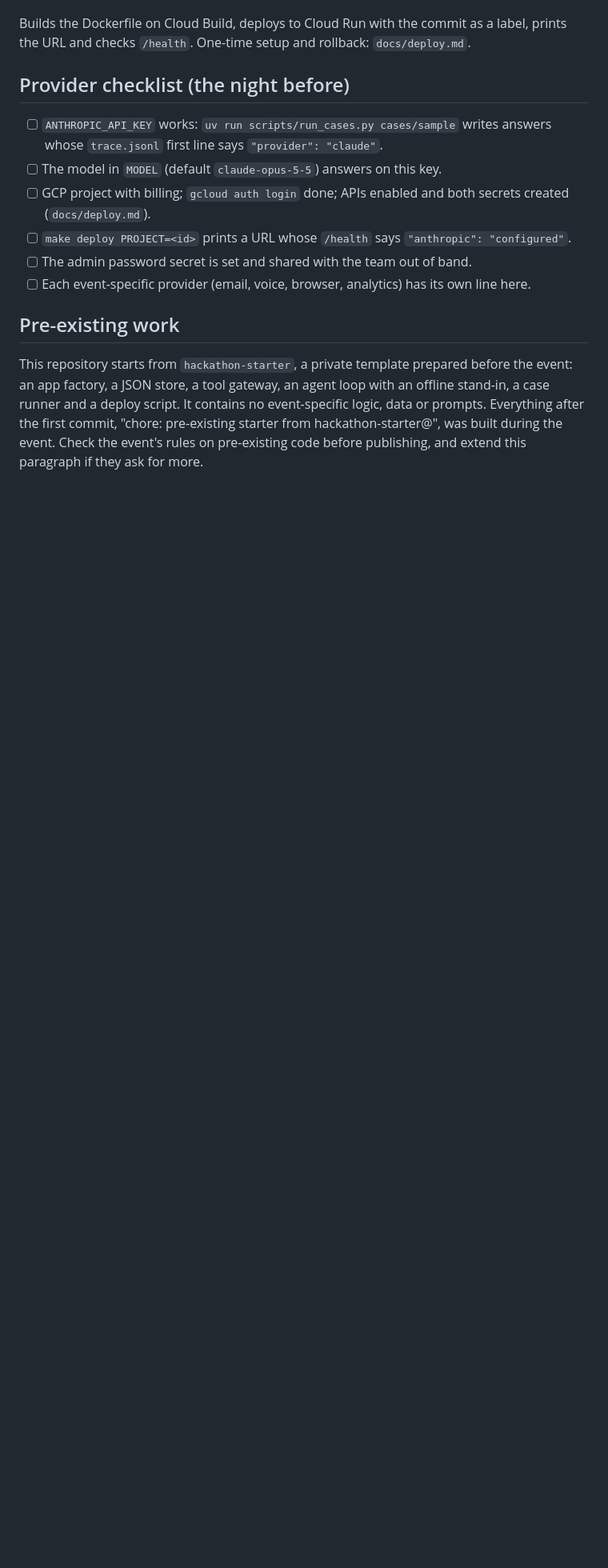
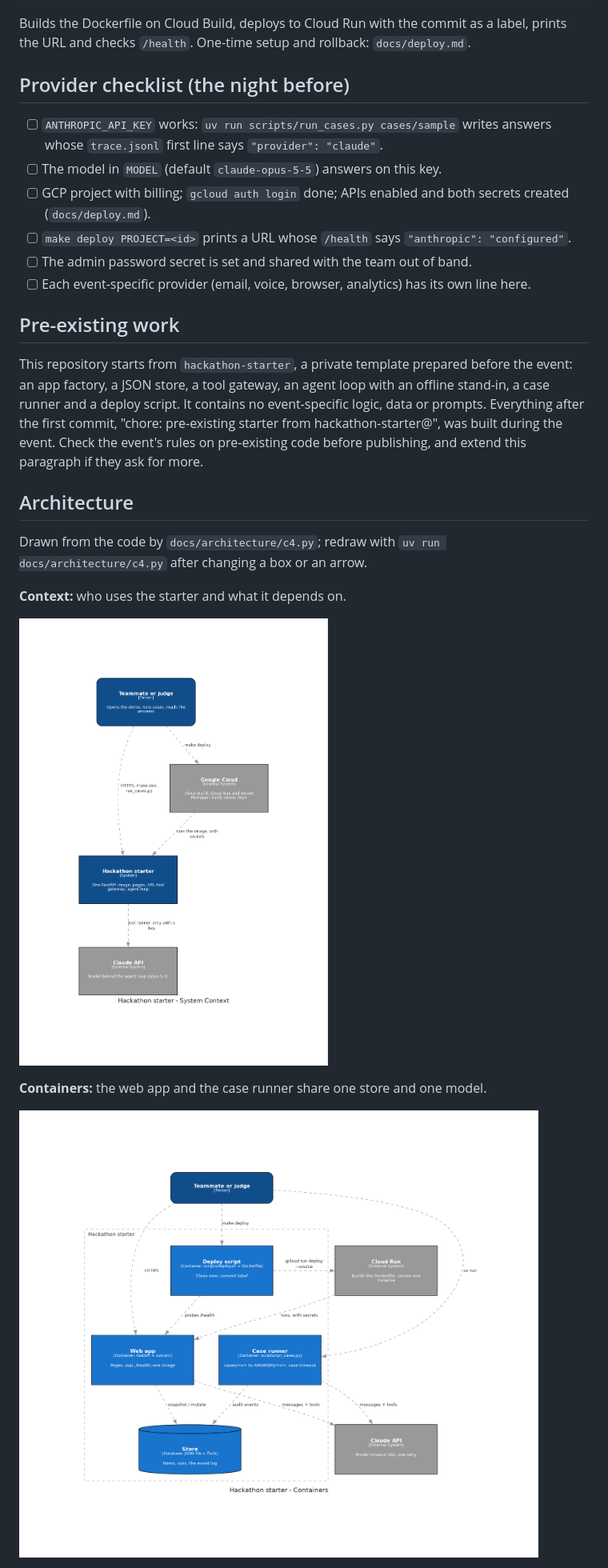
Before and after one commit to atiladeokegab/red-string, a Markdown page: README.md, the part around one of its changes. Shown at 80% size. Drawn GitHub-style; pictures changed too: docs/architecture/c4_container.png (added), docs/architecture/c4_context.png (added); blank space fills up the shorter version.

Commit message:
docs: C4 architecture, levels 1-4, drawn from the code
Co-Authored-By: Claude Opus 5.5 <noreply@anthropic.com>

```diff
--- a/README.md
+++ b/README.md
@@ -81,3 +81,17 @@ a deploy script. It contains no event-specific logic, data or prompts. Everythin
 commit, "chore: pre-existing starter from hackathon-starter@<sha>", was built during the event.
 Check the event's rules on pre-existing code before publishing, and extend this paragraph if they
 ask for more.
+
+## Architecture
+
+Drawn from the code by `docs/architecture/c4.py`; redraw with `uv run docs/architecture/c4.py`
+after changing a box or an arrow.
+
+**Context:** who uses the starter and what it depends on.
+
+![System context](docs/architecture/c4_context.png)
+
+**Containers:** the web app and the case runner share one store and one model.
+
+![Containers](docs/architecture/c4_container.png)
+
```
Also changed, not shown: other parts of README.md (+7 -0 lines), docs/architecture/c4_code.png (added), docs/architecture/c4_component.png (added), 1 other file.
